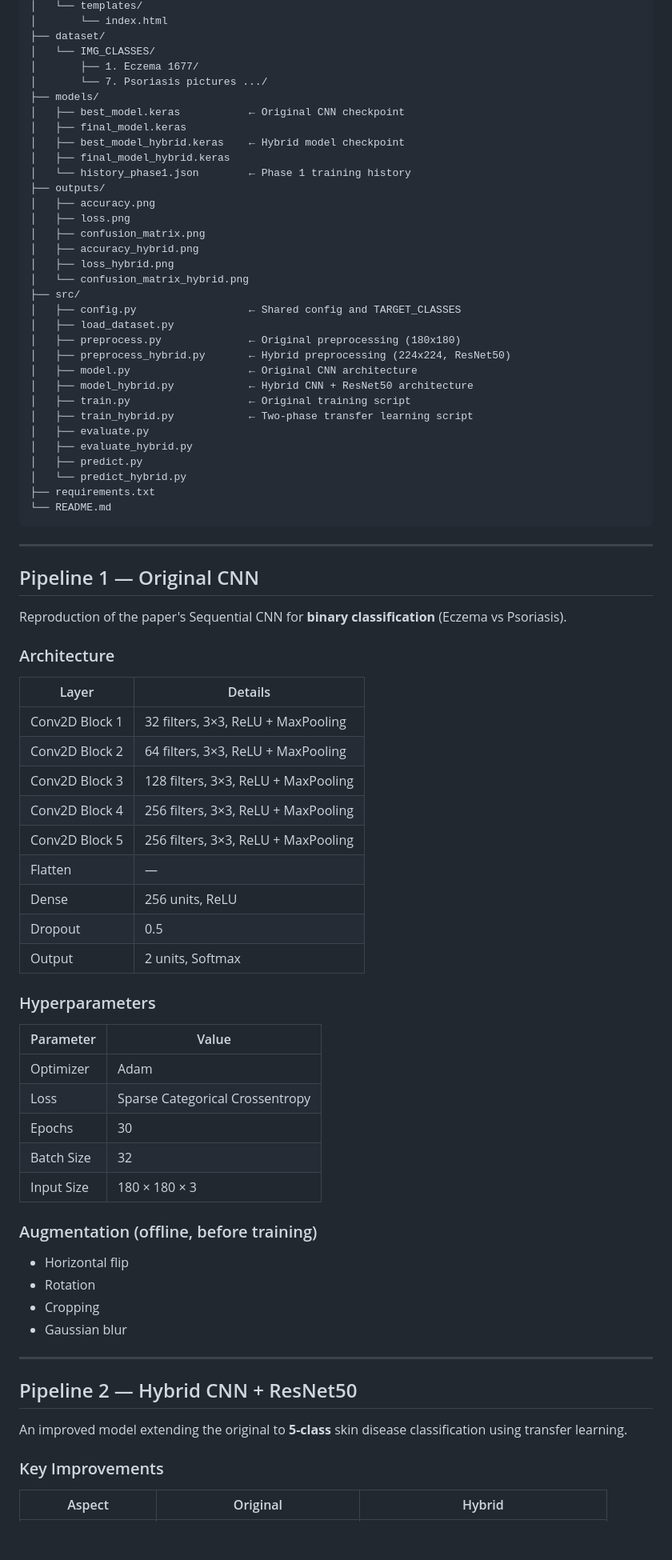
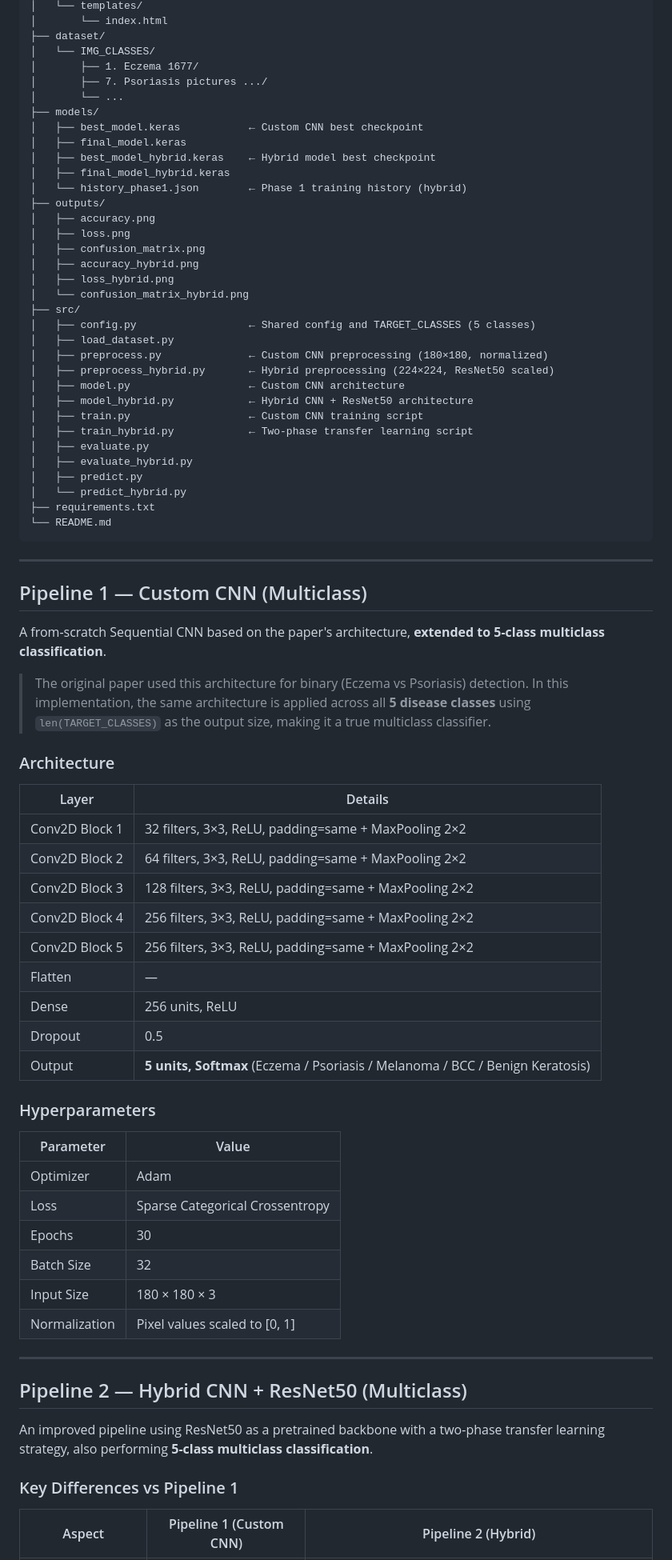
Before and after one commit to debasish07code/Skin-Disease-Classification, a Markdown page: README.md, the part around one of its changes. Shown at 80% size. Rendered like a GitHub page; blank space fills up the shorter version.

Commit message:
docs: correct README — both pipelines are 5-class multiclass

```diff
--- a/README.md
+++ b/README.md
@@ -49,13 +70,14 @@ SkinDiseaseClassification/
 ├── dataset/
 │   └── IMG_CLASSES/
 │       ├── 1. Eczema 1677/
-│       └── 7. Psoriasis pictures .../
+│       ├── 7. Psoriasis pictures .../
+│       └── ...
 ├── models/
-│   ├── best_model.keras           ← Original CNN checkpoint
+│   ├── best_model.keras           ← Custom CNN best checkpoint
 │   ├── final_model.keras
-│   ├── best_model_hybrid.keras    ← Hybrid model checkpoint
+│   ├── best_model_hybrid.keras    ← Hybrid model best checkpoint
 │   ├── final_model_hybrid.keras
-│   └── history_phase1.json        ← Phase 1 training history
+│   └── history_phase1.json        ← Phase 1 training history (hybrid)
 ├── outputs/
 │   ├── accuracy.png
 │   ├── loss.png
@@ -64,13 +86,13 @@ SkinDiseaseClassification/
 │   ├── loss_hybrid.png
 │   └── confusion_matrix_hybrid.png
 ├── src/
-│   ├── config.py                  ← Shared config and TARGET_CLASSES
+│   ├── config.py                  ← Shared config and TARGET_CLASSES (5 classes)
 │   ├── load_dataset.py
-│   ├── preprocess.py              ← Original preprocessing (180x180)
-│   ├── preprocess_hybrid.py       ← Hybrid preprocessing (224x224, ResNet50)
-│   ├── model.py                   ← Original CNN architecture
+│   ├── preprocess.py              ← Custom CNN preprocessing (180×180, normalized)
+│   ├── preprocess_hybrid.py       ← Hybrid preprocessing (224×224, ResNet50 scaled)
+│   ├── model.py                   ← Custom CNN architecture
 │   ├── model_hybrid.py            ← Hybrid CNN + ResNet50 architecture
-│   ├── train.py                   ← Original training script
+│   ├── train.py                   ← Custom CNN training script
 │   ├── train_hybrid.py            ← Two-phase transfer learning script
 │   ├── evaluate.py
 │   ├── evaluate_hybrid.py
@@ -82,23 +104,27 @@ SkinDiseaseClassification/
 
 ---
 
-## Pipeline 1 — Original CNN
+## Pipeline 1 — Custom CNN (Multiclass)
 
-Reproduction of the paper's Sequential CNN for **binary classification** (Eczema vs Psoriasis).
+A from-scratch Sequential CNN based on the paper's architecture, **extended to 5-class multiclass classification**.
+
+> The original paper used this architecture for binary (Eczema vs Psoriasis) detection.
+> In this implementation, the same architecture is applied across all **5 disease classes**
+> using `len(TARGET_CLASSES)` as the output size, making it a true multiclass classifier.
 
 ### Architecture
 
 | Layer | Details |
 |---|---|
-| Conv2D Block 1 | 32 filters, 3×3, ReLU + MaxPooling |
-| Conv2D Block 2 | 64 filters, 3×3, ReLU + MaxPooling |
-| Conv2D Block 3 | 128 filters, 3×3, ReLU + MaxPooling |
-| Conv2D Block 4 | 256 filters, 3×3, ReLU + MaxPooling |
-| Conv2D Block 5 | 256 filters, 3×3, ReLU + MaxPooling |
+| Conv2D Block 1 | 32 filters, 3×3, ReLU, padding=same + MaxPooling 2×2 |
+| Conv2D Block 2 | 64 filters, 3×3, ReLU, padding=same + MaxPooling 2×2 |
+| Conv2D Block 3 | 128 filters, 3×3, ReLU, padding=same + MaxPooling 2×2 |
+| Conv2D Block 4 | 256 filters, 3×3, ReLU, padding=same + MaxPooling 2×2 |
+| Conv2D Block 5 | 256 filters, 3×3, ReLU, padding=same + MaxPooling 2×2 |
 | Flatten | — |
 | Dense | 256 units, ReLU |
 | Dropout | 0.5 |
-| Output | 2 units, Softmax |
+| Output | **5 units, Softmax** (Eczema / Psoriasis / Melanoma / BCC / Benign Keratosis) |
 
 ### Hyperparameters
 
@@ -109,21 +135,16 @@ Reproduction of the paper's Sequential CNN for **binary classification** (Eczema
 | Epochs | 30 |
 | Batch Size | 32 |
 | Input Size | 180 × 180 × 3 |
-
-### Augmentation (offline, before training)
-
-- Horizontal flip
-- Rotation
-- Cropping
-- Gaussian blur
+| Normalization | Pixel values scaled to [0, 1] |
 
 ---
 
-## Pipeline 2 — Hybrid CNN + ResNet50
+## Pipeline 2 — Hybrid CNN + ResNet50 (Multiclass)
 
-An improved model extending the original to **5-class** skin disease classification using transfer learning.
+An improved pipeline using ResNet50 as a pretrained backbone with a two-phase transfer learning strategy,
+also performing **5-class multiclass classification**.
 
-### Key Improvements
+### Key Differences vs Pipeline 1
 
-| Aspect | Original | Hybrid |
+| Aspect | Pipeline 1 (Custom CNN) | Pipeline 2 (Hybrid) |
 |---|---|---|
```
Also changed, not shown: other parts of README.md (+61 -34 lines).
